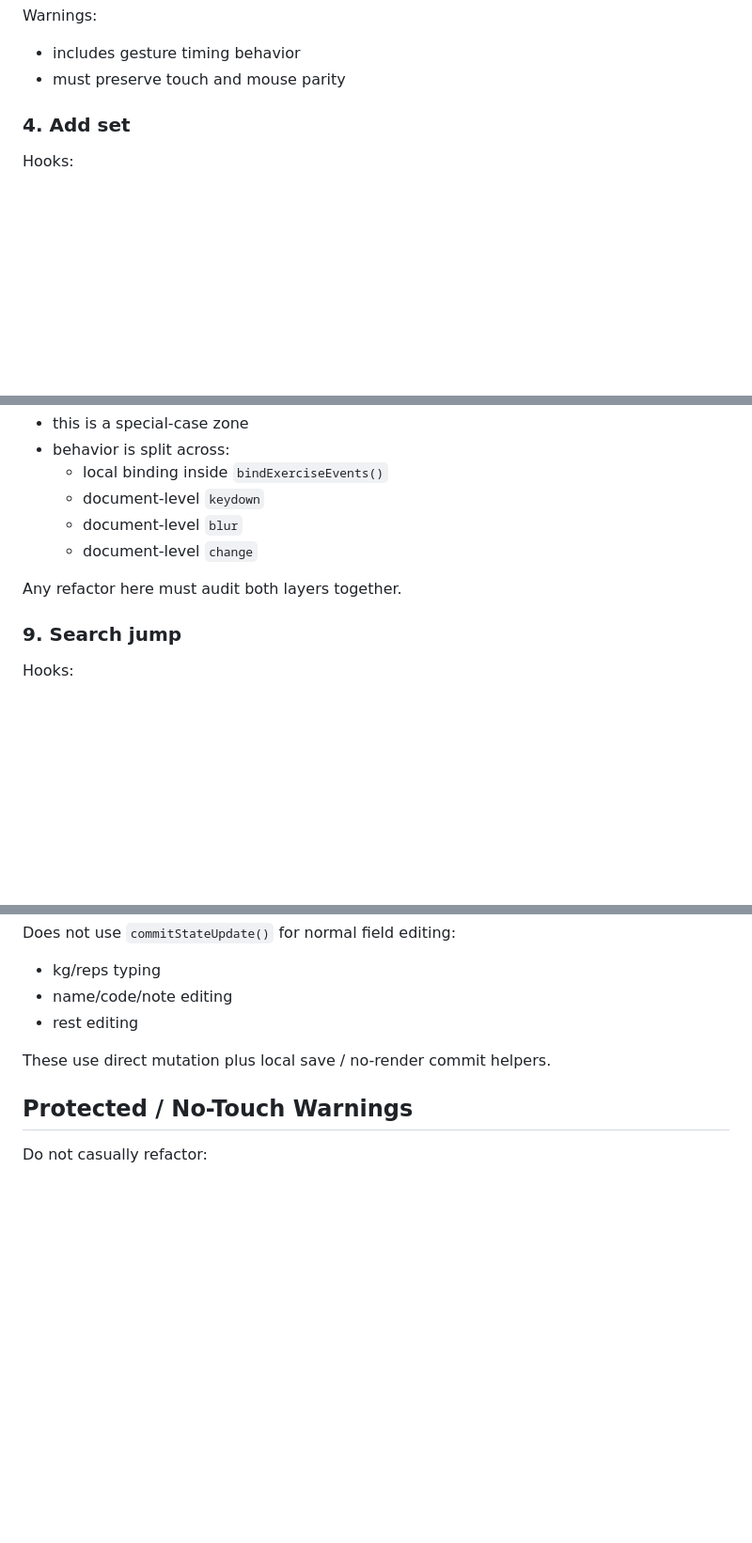
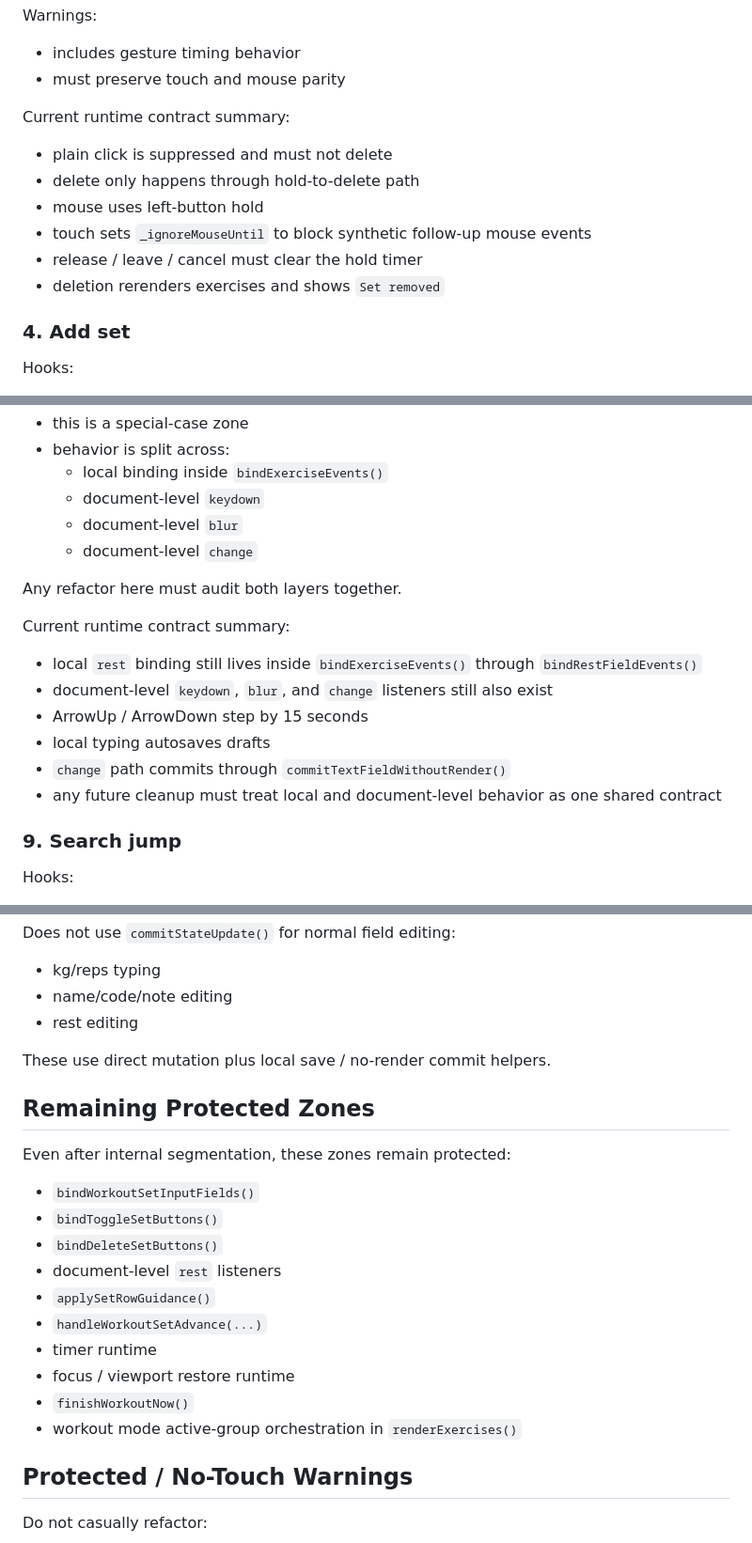
Before and after one commit to mullemeeldibtrenniteha2026/training-app, a Markdown page: docs/BIND_EXERCISE_EVENTS_CONTRACT.md, 3 parts joined by grey strips. Shown at 94% size. Rendered like a GitHub page; blank space fills up the shorter version.

```diff
--- a/docs/BIND_EXERCISE_EVENTS_CONTRACT.md
+++ b/docs/BIND_EXERCISE_EVENTS_CONTRACT.md
@@ -132,6 +176,15 @@ Warnings:
 
 - includes gesture timing behavior
 - must preserve touch and mouse parity
+
+Current runtime contract summary:
+
+- plain click is suppressed and must not delete
+- delete only happens through hold-to-delete path
+- mouse uses left-button hold
+- touch sets `_ignoreMouseUntil` to block synthetic follow-up mouse events
+- release / leave / cancel must clear the hold timer
+- deletion rerenders exercises and shows `Set removed`
 
 ### 4. Add set
 
@@ -280,6 +333,15 @@ Warnings:
 
 Any refactor here must audit both layers together.
 
+Current runtime contract summary:
+
+- local `rest` binding still lives inside `bindExerciseEvents()` through `bindRestFieldEvents()`
+- document-level `keydown`, `blur`, and `change` listeners still also exist
+- ArrowUp / ArrowDown step by 15 seconds
+- local typing autosaves drafts
+- `change` path commits through `commitTextFieldWithoutRender()`
+- any future cleanup must treat local and document-level behavior as one shared contract
+
 ### 9. Search jump
 
 Hooks:
@@ -401,6 +463,21 @@ Does not use `commitStateUpdate()` for normal field editing:
 
 These use direct mutation plus local save / no-render commit helpers.
 
+## Remaining Protected Zones
+
+Even after internal segmentation, these zones remain protected:
+
+- `bindWorkoutSetInputFields()`
+- `bindToggleSetButtons()`
+- `bindDeleteSetButtons()`
+- document-level `rest` listeners
+- `applySetRowGuidance()`
+- `handleWorkoutSetAdvance(...)`
+- timer runtime
+- focus / viewport restore runtime
+- `finishWorkoutNow()`
+- workout mode active-group orchestration in `renderExercises()`
+
 ## Protected / No-Touch Warnings
 
 Do not casually refactor:
```
Also changed, not shown: other parts of docs/BIND_EXERCISE_EVENTS_CONTRACT.md (+51 -0 lines).
